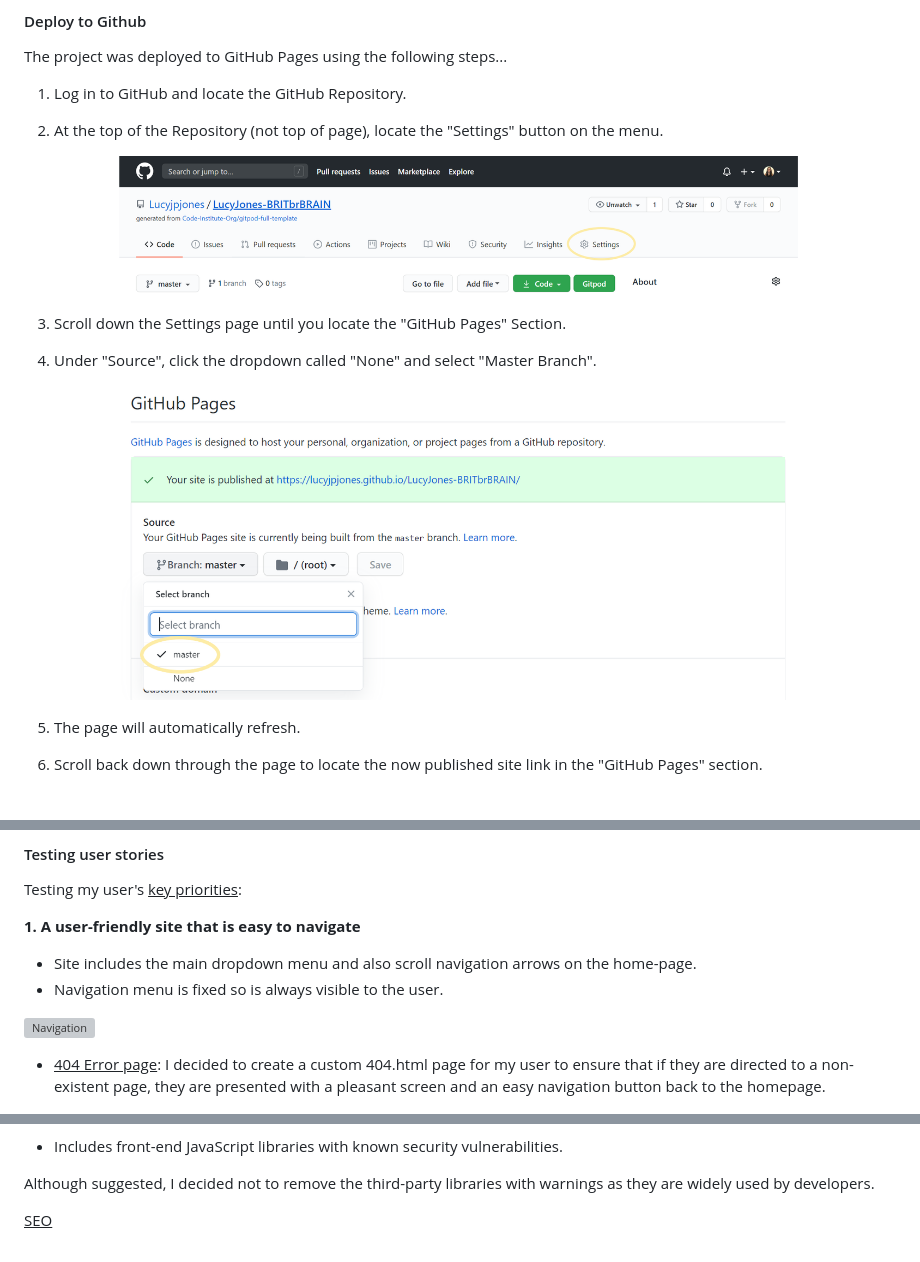
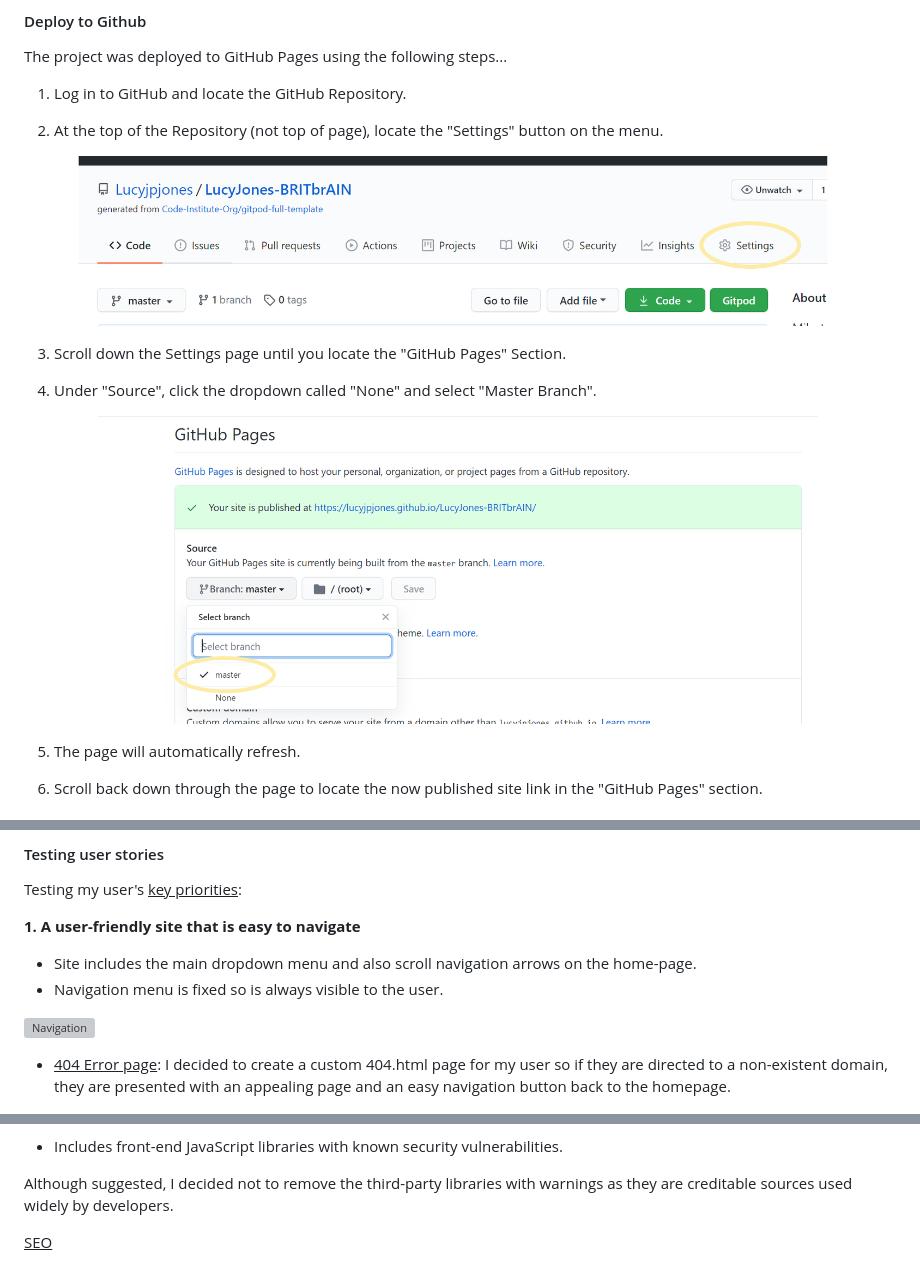
Before and after one commit to Code-Institute-Submissions/LucyJones-BRITbrAIN, a Markdown page: README.md, 3 parts joined by grey strips. Drawn GitHub-style; pictures changed too: assets/images/readme/deploy-GHsource.png, assets/images/readme/deploy-settings.png; grey boxes are pictures that could not be loaded.

```diff
--- a/README.md
+++ b/README.md
@@ -334,7 +334,7 @@ Testing my user's <u>key priorities</u>:
 
 ![Navigation](assets/images/readme/US1-1.png)
 
-- <u>404 Error page</u>: I decided to create a custom 404.html page for my user to ensure that if they are directed to a non-existent page, they are presented with a pleasant screen and an easy navigation button back to the homepage.
+- <u>404 Error page</u>: I decided to create a custom 404.html page for my user so if they are directed to a non-existent domain, they are presented with an appealing page and an easy navigation button back to the homepage.
 
 ![404 error page](assets/images/readme/404.png)
 
@@ -528,7 +530,7 @@ I wanted to keep the same level header for my footer throughout all pages of my
 
 - Includes front-end JavaScript libraries with known security vulnerabilities.
 
-Although suggested, I decided not to remove the third-party libraries with warnings as they are widely used by developers.
+Although suggested, I decided not to remove the third-party libraries with warnings as they are creditable sources used widely by developers.
 
 <u>SEO</u>
 
```
Also changed, not shown: other parts of README.md (+10 -8 lines), assets/images/readme/clone-link.png, assets/images/readme/clone.png, assets/images/readme/forking.png, 1 other file.
